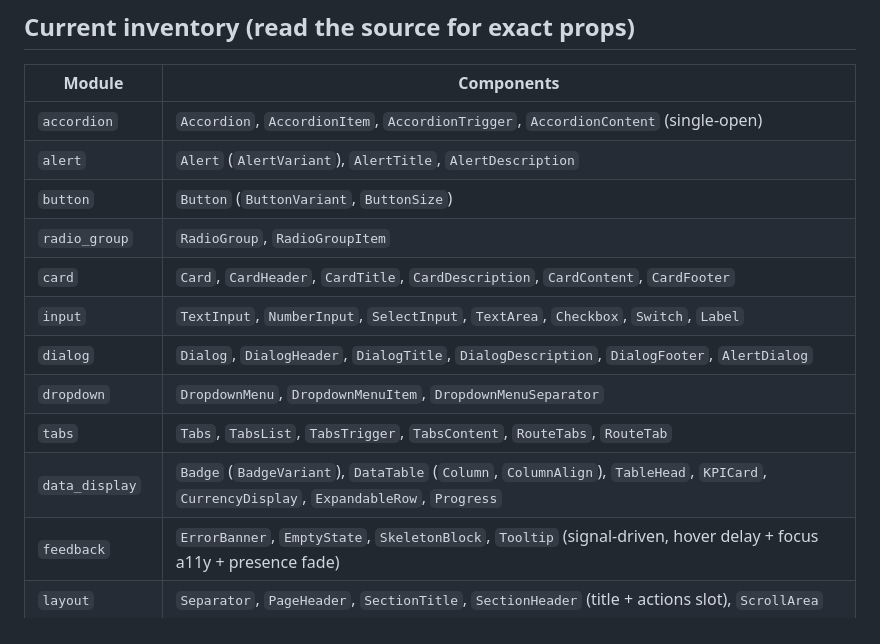
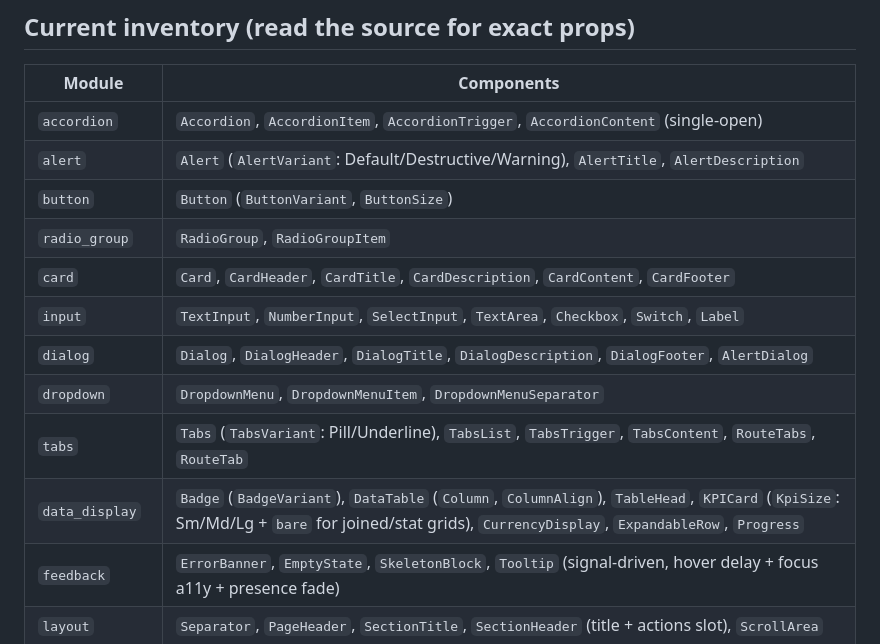
Before and after one commit to zlw9821/kesulu-ui, a Markdown page: CONVENTIONS.md, the part around the change. Rendered like a GitHub page.

Commit message:
docs(ui): record completed migration state + new variants in handoff/CONVENTIONS
Handoff: add a ✅ completion banner (5-page card/button sweep, KPICard variant,
settings Field redesign + NumberInput SSR fix, Alert Warning + Tabs Underline)
and the deliberately-skipped list (FilterBar, CLOSE banner) with reasons.
CONVENTIONS: note KpiSize/bare on KPICard, AlertVariant::Warning, TabsVariant.

Co-Authored-By: Claude Opus 4.8 <noreply@anthropic.com>

```diff
--- a/CONVENTIONS.md
+++ b/CONVENTIONS.md
@@ -73,15 +73,15 @@ kesulu's `style/main.css` does exactly this and keeps only app-specific tokens.
 | Module | Components |
 |---|---|
 | `accordion` | `Accordion`, `AccordionItem`, `AccordionTrigger`, `AccordionContent` (single-open) |
-| `alert` | `Alert` (`AlertVariant`), `AlertTitle`, `AlertDescription` |
+| `alert` | `Alert` (`AlertVariant`: Default/Destructive/Warning), `AlertTitle`, `AlertDescription` |
 | `button` | `Button` (`ButtonVariant`, `ButtonSize`) |
 | `radio_group` | `RadioGroup`, `RadioGroupItem` |
 | `card` | `Card`, `CardHeader`, `CardTitle`, `CardDescription`, `CardContent`, `CardFooter` |
 | `input` | `TextInput`, `NumberInput`, `SelectInput`, `TextArea`, `Checkbox`, `Switch`, `Label` |
 | `dialog` | `Dialog`, `DialogHeader`, `DialogTitle`, `DialogDescription`, `DialogFooter`, `AlertDialog` |
 | `dropdown` | `DropdownMenu`, `DropdownMenuItem`, `DropdownMenuSeparator` |
-| `tabs` | `Tabs`, `TabsList`, `TabsTrigger`, `TabsContent`, `RouteTabs`, `RouteTab` |
-| `data_display` | `Badge` (`BadgeVariant`), `DataTable` (`Column`, `ColumnAlign`), `TableHead`, `KPICard`, `CurrencyDisplay`, `ExpandableRow`, `Progress` |
+| `tabs` | `Tabs` (`TabsVariant`: Pill/Underline), `TabsList`, `TabsTrigger`, `TabsContent`, `RouteTabs`, `RouteTab` |
+| `data_display` | `Badge` (`BadgeVariant`), `DataTable` (`Column`, `ColumnAlign`), `TableHead`, `KPICard` (`KpiSize`: Sm/Md/Lg + `bare` for joined/stat grids), `CurrencyDisplay`, `ExpandableRow`, `Progress` |
 | `feedback` | `ErrorBanner`, `EmptyState`, `SkeletonBlock`, `Tooltip` (signal-driven, hover delay + focus a11y + presence fade) |
 | `layout` | `Separator`, `PageHeader`, `SectionTitle`, `SectionHeader` (title + actions slot), `ScrollArea` |
 | `presence` | `use_presence` / `Presence` — delayed-unmount helper powering enter/exit animations (no web-sys) |
```
